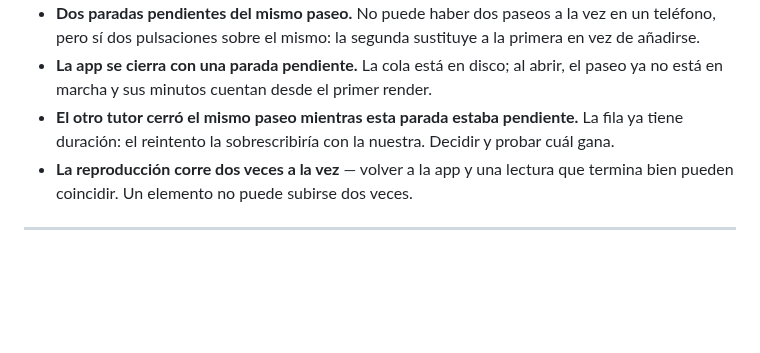
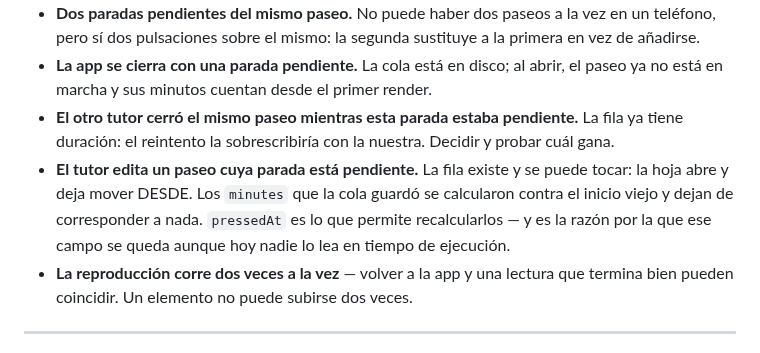
Before and after one commit to aingerusanchez/petfile, a Markdown page: docs/plans/2026-10-22-parada-sin-cobertura.md, the part around the change. Rendered like a GitHub page; blank space fills up the shorter version.

Commit message:
docs(plan): editar un paseo con la parada pendiente
Y por que pressedAt se queda aunque nadie lo lea todavia.

Co-Authored-By: Claude Opus 5 <noreply@anthropic.com>

```diff
--- a/docs/plans/2026-10-22-parada-sin-cobertura.md
+++ b/docs/plans/2026-10-22-parada-sin-cobertura.md
@@ -26,6 +26,7 @@
 - **Dos paradas pendientes del mismo paseo.** No puede haber dos paseos a la vez en un teléfono, pero sí dos pulsaciones sobre el mismo: la segunda sustituye a la primera en vez de añadirse.
 - **La app se cierra con una parada pendiente.** La cola está en disco; al abrir, el paseo ya no está en marcha y sus minutos cuentan desde el primer render.
 - **El otro tutor cerró el mismo paseo mientras esta parada estaba pendiente.** La fila ya tiene duración: el reintento la sobrescribiría con la nuestra. Decidir y probar cuál gana.
+- **El tutor edita un paseo cuya parada está pendiente.** La fila existe y se puede tocar: la hoja abre y deja mover DESDE. Los `minutes` que la cola guardó se calcularon contra el inicio viejo y dejan de corresponder a nada. `pressedAt` es lo que permite recalcularlos — y es la razón por la que ese campo se queda aunque hoy nadie lo lea en tiempo de ejecución.
 - **La reproducción corre dos veces a la vez** — volver a la app y una lectura que termina bien pueden coincidir. Un elemento no puede subirse dos veces.
 
 ---
```
